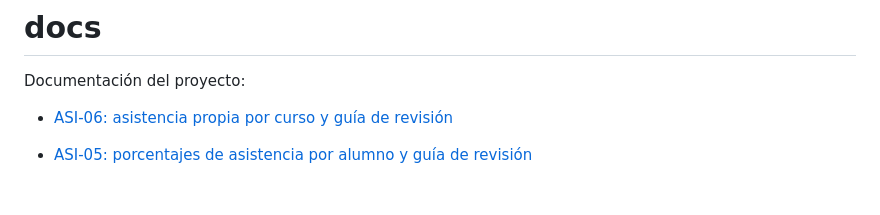
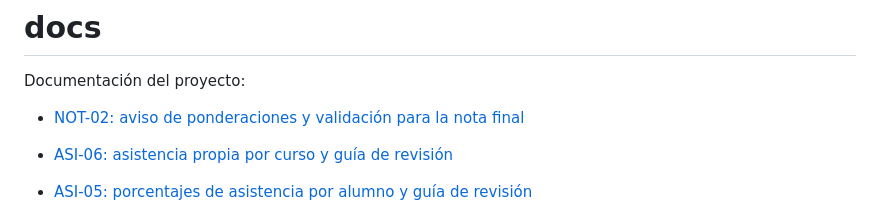
Before and after one commit to Joaquincuevas/SOFT-G2-CURSUS, a Markdown page: docs/README.md, the part around the change. Rendered like a GitHub page; blank space fills up the shorter version.

Commit message:
docs(notas): documenta el alcance y la revision de not-02

```diff
--- a/docs/README.md
+++ b/docs/README.md
@@ -2,6 +2,7 @@
 
 Documentación del proyecto:
 
+- [NOT-02: aviso de ponderaciones y validación para la nota final](not-02-aviso-ponderaciones.md)
 - [ASI-06: asistencia propia por curso y guía de revisión](asi-06-asistencia-alumno.md)
 - [ASI-05: porcentajes de asistencia por alumno y guía de revisión](asi-05-porcentaje-asistencia.md)
 - [ASI-04: corregir asistencia con motivo e historial, y guía de revisión](asi-04-corregir-asistencia.md)
```
Also changed, not shown: docs/not-02-aviso-ponderaciones.md (added, +50 -0 lines), docs/evidencias/not-02-faltan.png (added).
